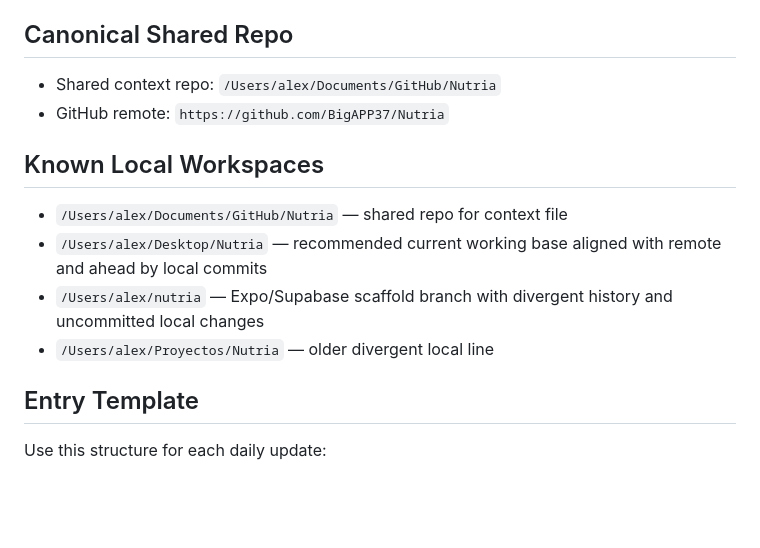
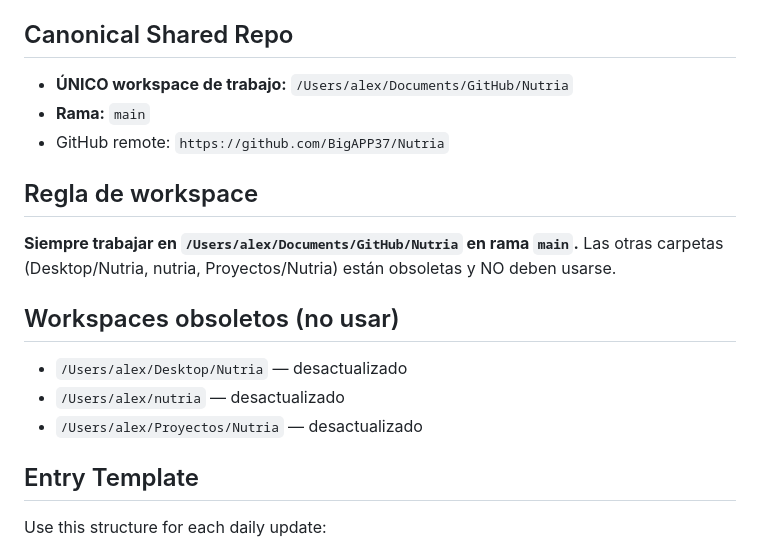
Before and after one commit to BigAPP37/Nutria, a Markdown page: SESSION.md, the part around the change. Rendered like a GitHub page; blank space fills up the shorter version.

Commit message:
chore: establish single canonical workspace

```diff
--- a/SESSION.md
+++ b/SESSION.md
@@ -15,14 +15,18 @@ It captures the latest project state, decisions, blockers, and next steps so con
 - Always leave a concrete `Next Session` section
 
 ## Canonical Shared Repo
-- Shared context repo: `/Users/alex/Documents/GitHub/Nutria`
+- **ÚNICO workspace de trabajo:** `/Users/alex/Documents/GitHub/Nutria`
+- **Rama:** `main`
 - GitHub remote: `https://github.com/BigAPP37/Nutria`
 
-## Known Local Workspaces
-- `/Users/alex/Documents/GitHub/Nutria` — shared repo for context file
-- `/Users/alex/Desktop/Nutria` — recommended current working base aligned with remote and ahead by local commits
-- `/Users/alex/nutria` — Expo/Supabase scaffold branch with divergent history and uncommitted local changes
-- `/Users/alex/Proyectos/Nutria` — older divergent local line
+## Regla de workspace
+**Siempre trabajar en `/Users/alex/Documents/GitHub/Nutria` en rama `main`.**
+Las otras carpetas (Desktop/Nutria, nutria, Proyectos/Nutria) están obsoletas y NO deben usarse.
+
+## Workspaces obsoletos (no usar)
+- `/Users/alex/Desktop/Nutria` — desactualizado
+- `/Users/alex/nutria` — desactualizado
+- `/Users/alex/Proyectos/Nutria` — desactualizado
 
 ## Entry Template
 Use this structure for each daily update:
```
